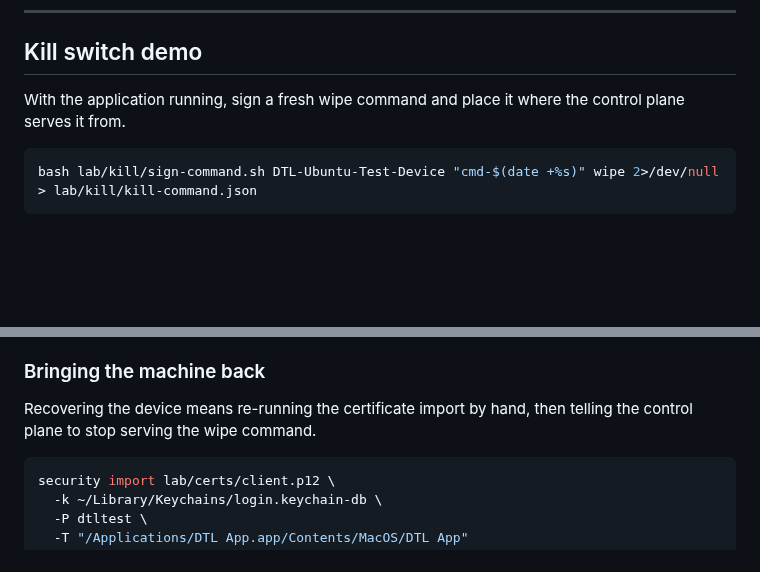
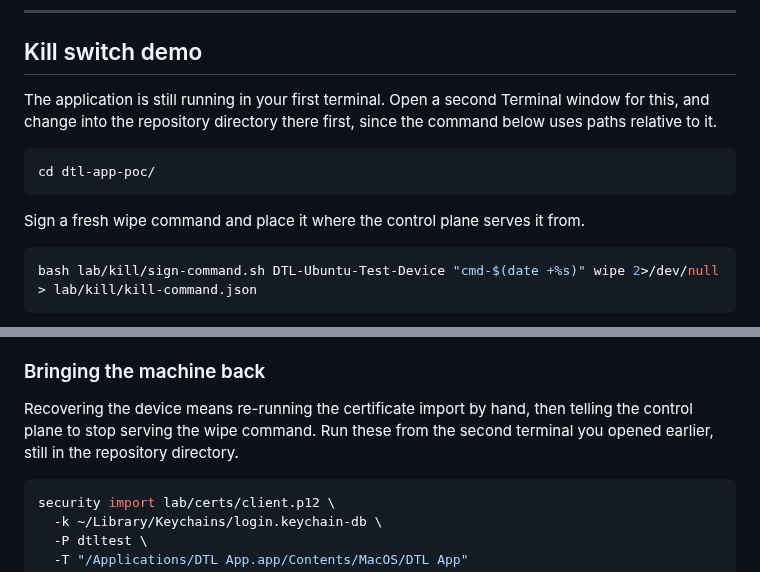
Before and after one commit to khanhnhan1512/dtl-app-poc, a Markdown page: docs/setup-guide-macos.md, 2 parts joined by grey strips. Drawn GitHub-style; blank space fills up the shorter version.

Commit message:
Update setup guide for macOS

````diff
--- a/docs/setup-guide-macos.md
+++ b/docs/setup-guide-macos.md
@@ -121,7 +121,13 @@ The features behave the same as the Linux build, described in `docs/setup-guide.
 ---
 ## Kill switch demo
 
-With the application running, sign a fresh wipe command and place it where the control plane serves it from.
+The application is still running in your first terminal. Open a second Terminal window for this, and change into the repository directory there first, since the command below uses paths relative to it.
+
+```bash
+cd dtl-app-poc/
+```
+
+Sign a fresh wipe command and place it where the control plane serves it from.
 
 ```bash
 bash lab/kill/sign-command.sh DTL-Ubuntu-Test-Device "cmd-$(date +%s)" wipe 2>/dev/null > lab/kill/kill-command.json
@@ -140,7 +146,7 @@ Launch the application again to see the state a wipe leaves behind. You can stil
 
 ### Bringing the machine back
 
-Recovering the device means re-running the certificate import by hand, then telling the control plane to stop serving the wipe command.
+Recovering the device means re-running the certificate import by hand, then telling the control plane to stop serving the wipe command. Run these from the second terminal you opened earlier, still in the repository directory.
 
 ```bash
 security import lab/certs/client.p12 \
````
